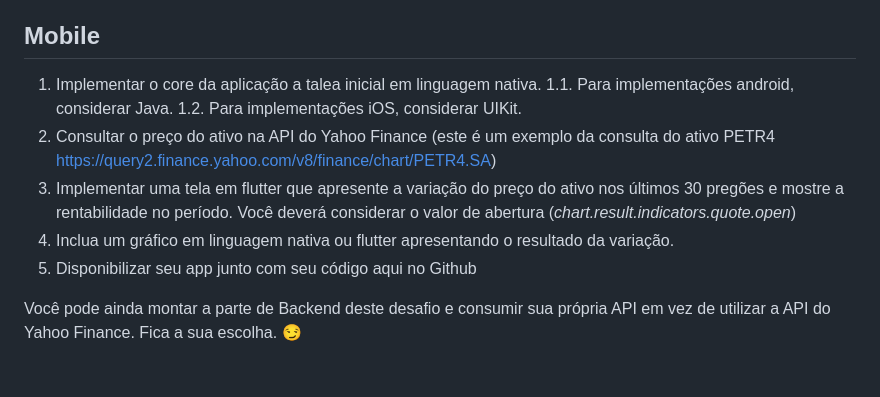
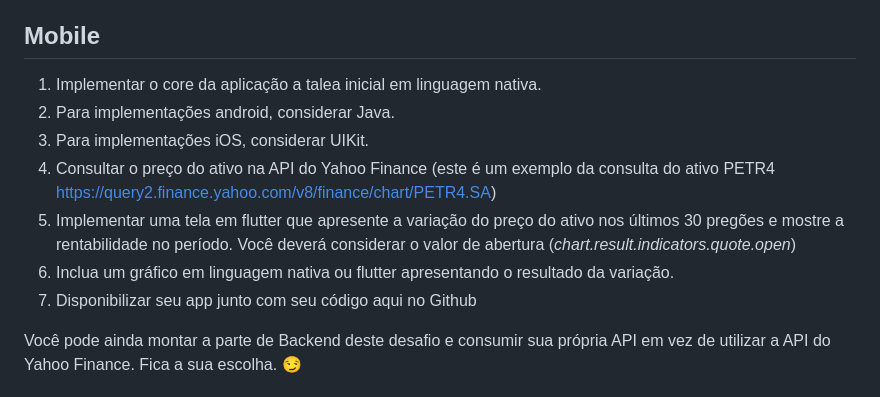
Before and after one commit to guideti/variacao-ativo, a Markdown page: README.md, the part around the change. GitHub-like rendering.

Commit message:
Update README.md
Ajustes nas recomendações da prova mobile.

```diff
--- a/README.md
+++ b/README.md
@@ -37,12 +37,12 @@ Como sistemas de backend implementar a solução em **.NET Core ou Ruby**. Para
 
 ## Mobile
 1. Implementar o core da aplicação a talea inicial em linguagem nativa.
-1.1. Para implementações android, considerar Java.
-1.2. Para implementações iOS, considerar UIKit.
-2. Consultar o preço do ativo na API do Yahoo Finance (este é um exemplo da consulta do ativo PETR4 https://query2.finance.yahoo.com/v8/finance/chart/PETR4.SA)
-3. Implementar uma tela em flutter que apresente a variação do preço do ativo nos últimos 30 pregões e mostre a rentabilidade no período. Você deverá considerar o valor de abertura (*chart.result.indicators.quote.open*)
-4. Inclua um gráfico em linguagem nativa ou flutter apresentando o resultado da variação.
-5. Disponibilizar seu app junto com seu código aqui no Github
+2. Para implementações android, considerar Java.
+3. Para implementações iOS, considerar UIKit.
+4. Consultar o preço do ativo na API do Yahoo Finance (este é um exemplo da consulta do ativo PETR4 https://query2.finance.yahoo.com/v8/finance/chart/PETR4.SA)
+5. Implementar uma tela em flutter que apresente a variação do preço do ativo nos últimos 30 pregões e mostre a rentabilidade no período. Você deverá considerar o valor de abertura (*chart.result.indicators.quote.open*)
+6. Inclua um gráfico em linguagem nativa ou flutter apresentando o resultado da variação.
+7. Disponibilizar seu app junto com seu código aqui no Github
 
 Você pode ainda montar a parte de Backend deste desafio e consumir sua própria API em vez de utilizar a API do Yahoo Finance. Fica a sua escolha. :smirk:
 
```
